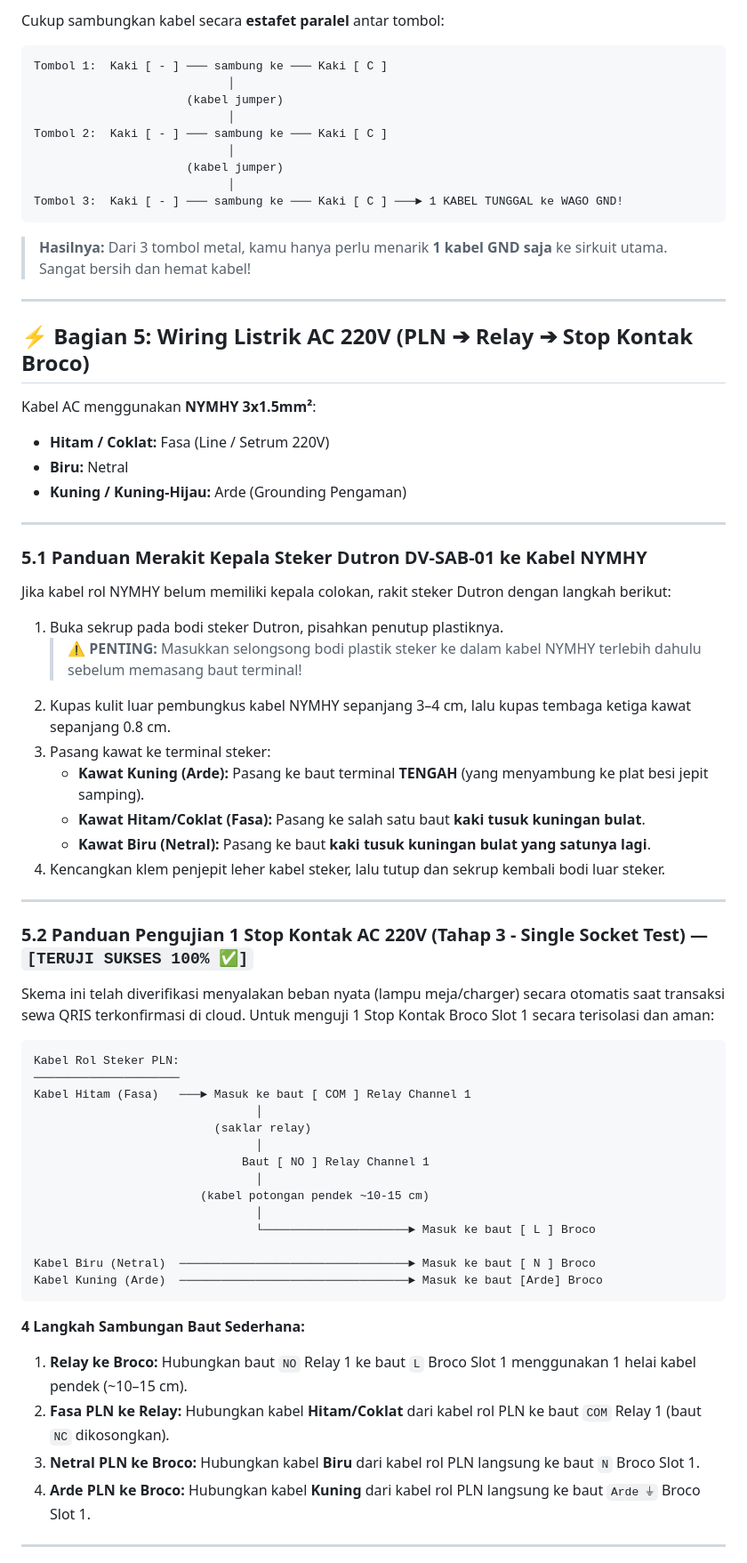
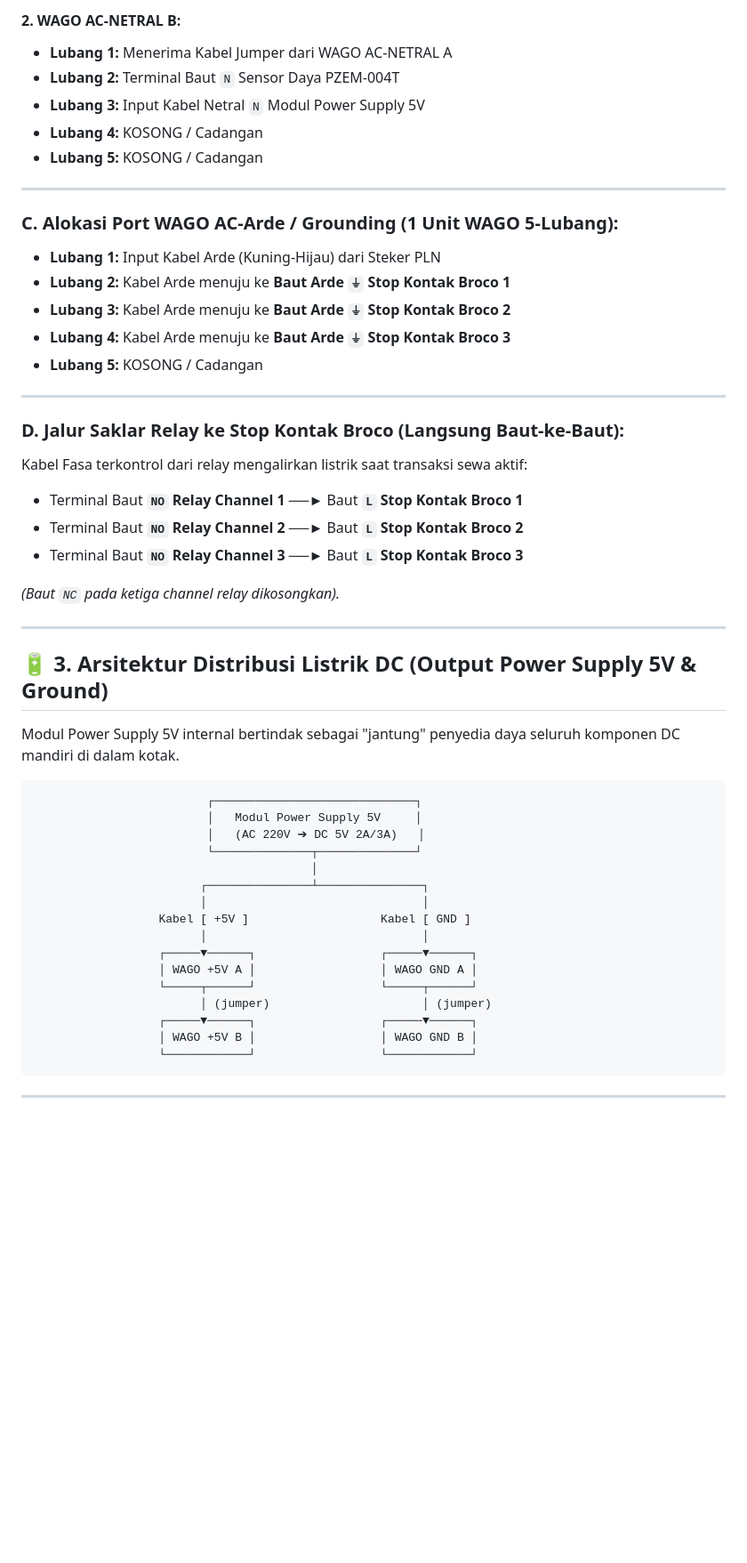
Before and after one commit to raintyaa/smartplug-iot, a Markdown page: docs/WIRING_GUIDE.md, the part around one of its changes. Shown at 89% size. GitHub-like rendering; blank space fills up the shorter version.

Commit message:
docs: update wiring guide with 5V power supply configuration, 8-9 WAGO slot mapping, and CT separation

````diff
--- a/docs/WIRING_GUIDE.md
+++ b/docs/WIRING_GUIDE.md
@@ -99,69 +77,54 @@ Di balik panel depan tempat 3 tombol terpasang, ada 6 kaki yang butuh GND (`C` d
 
-Cukup sambungkan kabel secara **estafet paralel** antar tombol:
-
-```text
-Tombol 1:  Kaki [ - ] ─── sambung ke ─── Kaki [ C ]
-                            │
-                      (kabel jumper)
-                            │
-Tombol 2:  Kaki [ - ] ─── sambung ke ─── Kaki [ C ]
-                            │
-                      (kabel jumper)
-                            │
-Tombol 3:  Kaki [ - ] ─── sambung ke ─── Kaki [ C ] ───► 1 KABEL TUNGGAL ke WAGO GND!
-```
-
-> **Hasilnya:** Dari 3 tombol metal, kamu hanya perlu menarik **1 kabel GND saja** ke sirkuit utama. Sangat bersih dan hemat kabel!
+#### 2. WAGO AC-NETRAL B:
+* **Lubang 1:** Menerima Kabel Jumper dari WAGO AC-NETRAL A
+* **Lubang 2:** Terminal Baut `N` Sensor Daya PZEM-004T
+* **Lubang 3:** Input Kabel Netral `N` Modul Power Supply 5V
+* **Lubang 4:** KOSONG / Cadangan
+* **Lubang 5:** KOSONG / Cadangan
 
 ---
 
-## ⚡ Bagian 5: Wiring Listrik AC 220V (PLN ➔ Relay ➔ Stop Kontak Broco)
-
-Kabel AC menggunakan **NYMHY 3x1.5mm²**:
-* **Hitam / Coklat:** Fasa (Line / Setrum 220V)
-* **Biru:** Netral
-* **Kuning / Kuning-Hijau:** Arde (Grounding Pengaman)
+### C. Alokasi Port WAGO AC-Arde / Grounding (1 Unit WAGO 5-Lubang):
+* **Lubang 1:** Input Kabel Arde (Kuning-Hijau) dari Steker PLN
+* **Lubang 2:** Kabel Arde menuju ke **Baut Arde `⏚` Stop Kontak Broco 1**
+* **Lubang 3:** Kabel Arde menuju ke **Baut Arde `⏚` Stop Kontak Broco 2**
+* **Lubang 4:** Kabel Arde menuju ke **Baut Arde `⏚` Stop Kontak Broco 3**
+* **Lubang 5:** KOSONG / Cadangan
 
 ---
 
-### 5.1 Panduan Merakit Kepala Steker Dutron DV-SAB-01 ke Kabel NYMHY
-Jika kabel rol NYMHY belum memiliki kepala colokan, rakit steker Dutron dengan langkah berikut:
-1. Buka sekrup pada bodi steker Dutron, pisahkan penutup plastiknya.
-   > ⚠️ **PENTING:** Masukkan selongsong bodi plastik steker ke dalam kabel NYMHY terlebih dahulu sebelum memasang baut terminal!
-2. Kupas kulit luar pembungkus kabel NYMHY sepanjang 3–4 cm, lalu kupas tembaga ketiga kawat sepanjang 0.8 cm.
-3. Pasang kawat ke terminal steker:
-   * **Kawat Kuning (Arde):** Pasang ke baut terminal **TENGAH** (yang menyambung ke plat besi jepit samping).
-   * **Kawat Hitam/Coklat (Fasa):** Pasang ke salah satu baut **kaki tusuk kuningan bulat**.
-   * **Kawat Biru (Netral):** Pasang ke baut **kaki tusuk kuningan bulat yang satunya lagi**.
-4. Kencangkan klem penjepit leher kabel steker, lalu tutup dan sekrup kembali bodi luar steker.
+### D. Jalur Saklar Relay ke Stop Kontak Broco (Langsung Baut-ke-Baut):
+Kabel Fasa terkontrol dari relay mengalirkan listrik saat transaksi sewa aktif:
+* Terminal Baut **`NO` Relay Channel 1** ──► Baut **`L` Stop Kontak Broco 1**
+* Terminal Baut **`NO` Relay Channel 2** ──► Baut **`L` Stop Kontak Broco 2**
+* Terminal Baut **`NO` Relay Channel 3** ──► Baut **`L` Stop Kontak Broco 3**
+
+*(Baut `NC` pada ketiga channel relay dikosongkan).*
 
 ---
 
-### 5.2 Panduan Pengujian 1 Stop Kontak AC 220V (Tahap 3 - Single Socket Test) — `[TERUJI SUKSES 100% ✅]`
-Skema ini telah diverifikasi menyalakan beban nyata (lampu meja/charger) secara otomatis saat transaksi sewa QRIS terkonfirmasi di cloud. Untuk menguji 1 Stop Kontak Broco Slot 1 secara terisolasi dan aman:
+## 🔋 3. Arsitektur Distribusi Listrik DC (Output Power Supply 5V & Ground)
+
+Modul Power Supply 5V internal bertindak sebagai "jantung" penyedia daya seluruh komponen DC mandiri di dalam kotak.
 
 ```text
-Kabel Rol Steker PLN:
-─────────────────────
-Kabel Hitam (Fasa)   ───► Masuk ke baut [ COM ] Relay Channel 1
-                                │
-                          (saklar relay)
-                                │
-                              Baut [ NO ] Relay Channel 1
-                                │
-                        (kabel potongan pendek ~10-15 cm)
-                                │
-                                └─────────────────────► Masuk ke baut [ L ] Broco
-
-Kabel Biru (Netral)  ─────────────────────────────────► Masuk ke baut [ N ] Broco
-Kabel Kuning (Arde)  ─────────────────────────────────► Masuk ke baut [Arde] Broco
+                         ┌─────────────────────────────┐
+                         │   Modul Power Supply 5V     │
+                         │   (AC 220V ➔ DC 5V 2A/3A)   │
+                         └──────────────┬──────────────┘
+                                        │
+                        ┌───────────────┴───────────────┐
+                        │                               │
+                  Kabel [ +5V ]                   Kabel [ GND ]
+                        │                               │
+                  ┌─────▼──────┐                  ┌─────▼──────┐
+                  │ WAGO +5V A │                  │ WAGO GND A │
+                  └─────┬──────┘                  └─────┬──────┘
+                        │ (jumper)                      │ (jumper)
+                  ┌─────▼──────┐                  ┌─────▼──────┐
+                  │ WAGO +5V B │                  │ WAGO GND B │
+                  └────────────┘                  └────────────┘
 ```
-
-**4 Langkah Sambungan Baut Sederhana:**
-1. **Relay ke Broco:** Hubungkan baut `NO` Relay 1 ke baut `L` Broco Slot 1 menggunakan 1 helai kabel pendek (~10–15 cm).
-2. **Fasa PLN ke Relay:** Hubungkan kabel **Hitam/Coklat** dari kabel rol PLN ke baut `COM` Relay 1 (baut `NC` dikosongkan).
-3. **Netral PLN ke Broco:** Hubungkan kabel **Biru** dari kabel rol PLN langsung ke baut `N` Broco Slot 1.
-4. **Arde PLN ke Broco:** Hubungkan kabel **Kuning** dari kabel rol PLN langsung ke baut `Arde ⏚` Broco Slot 1.
 
 ---
 
````
Also changed, not shown: other parts of docs/WIRING_GUIDE.md (+140 -94 lines).
